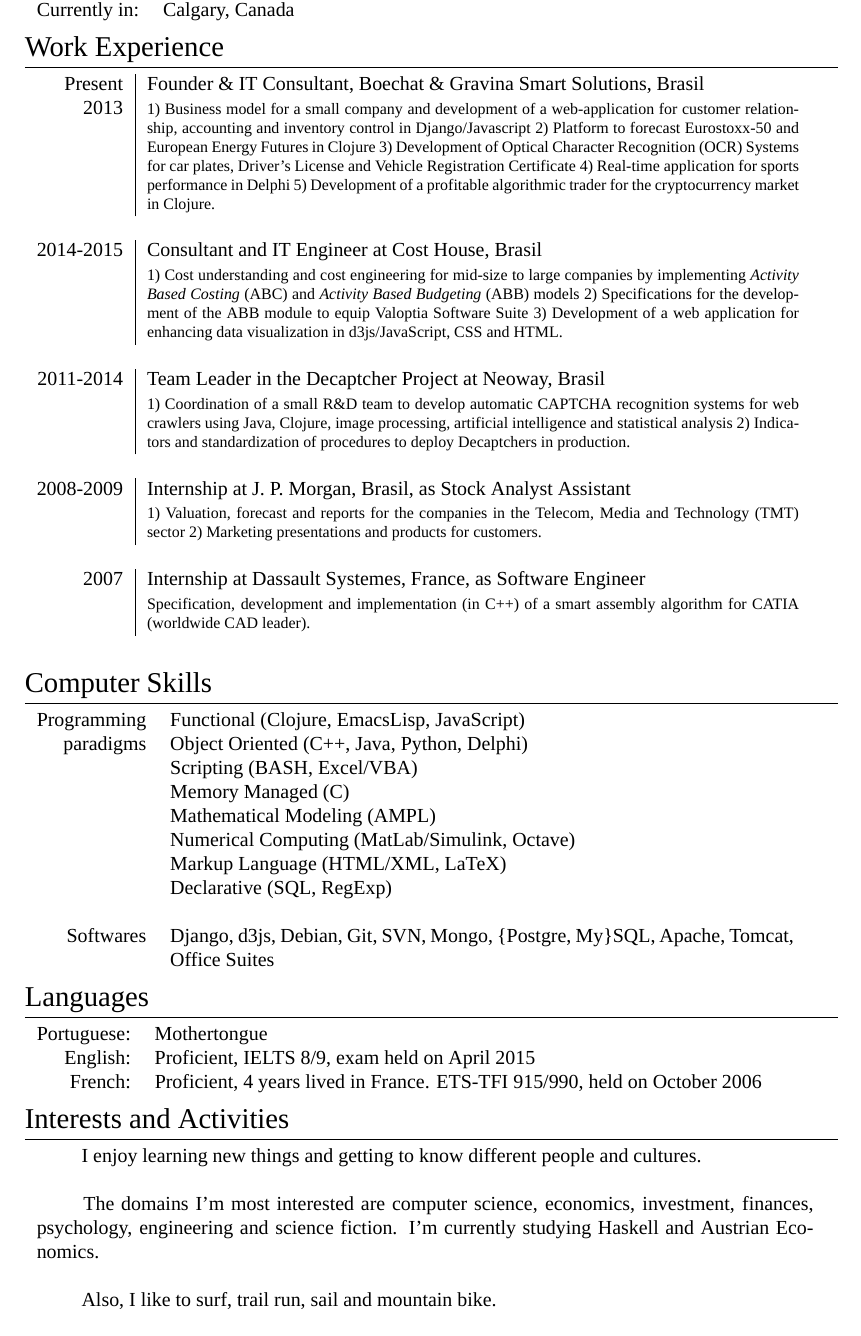
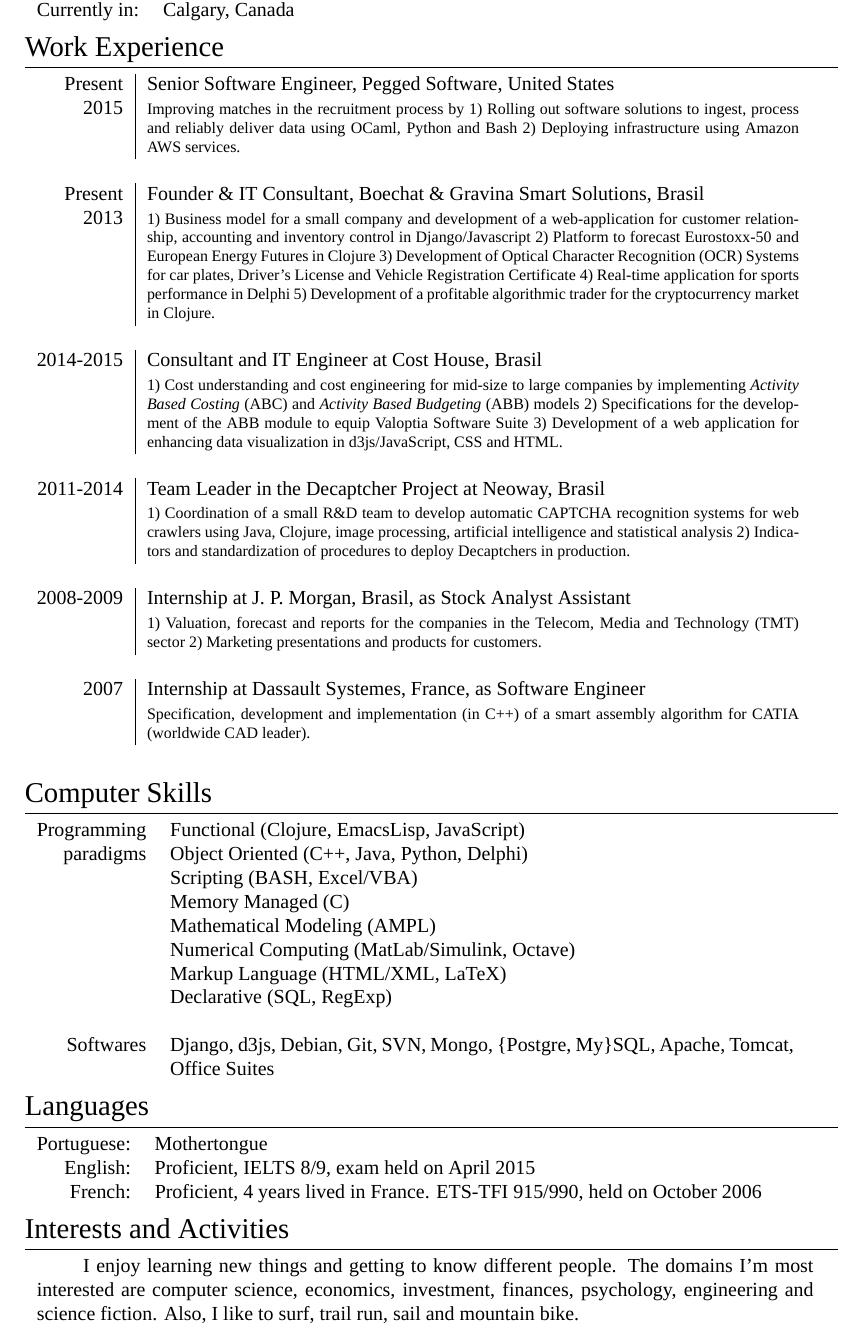
Before and after one commit to vgrocha/CV-VGR, a LaTeX CV (CV-Eng-VGR.tex): part of the page, cut so that both start at the same text. Compiled offline with XeLaTeX; a missing font is replaced by an installed copy or a similar font.

Commit message:
* Updated current job * Made space to fit CV in one page

```diff
--- a/CV-Eng-VGR.tex
+++ b/CV-Eng-VGR.tex
@@ -82,7 +82,20 @@
 
 \section{Work Experience}
 
+
 \begin{tabular}{r|p{11.5cm}}
+\textsc{Present} &
+Senior Software Engineer, \textsc{Pegged Software}, United States \\
+\textsc{2015} &
+\footnotesize{
+  Improving matches in the recruitment process by
+  1) Rolling out software solutions to ingest, process and reliably deliver data
+  using OCaml, Python and Bash
+  2) Deploying infrastructure using Amazon AWS services.
+  }
+\\
+
+\multicolumn{2}{c}{} \\
 \textsc{Present} &
 Founder \& IT Consultant, \textsc{Boechat \&  Gravina Smart Solutions}, Brasil \\
 \textsc{2013} &
@@ -277,14 +290,13 @@
 
 \section{Interests and Activities}
 \begin{tabular}{p{13.7cm}}
+%% \hspace{2em} I enjoy learning new things and getting to know different
+%% people and cultures. \\ \\
+
 \hspace{2em} I enjoy learning new things and getting to know different
-people and cultures. \\ \\
-
-\hspace{2em} The domains I'm most interested are computer science,
+people. The domains I'm most interested are computer science,
 economics, investment, finances, psychology, engineering and science
-fiction. I'm currently studying Haskell and Austrian Economics.\\ \\
-
-\hspace{2em} Also, I like to surf, trail run, sail and mountain bike.
+fiction. Also, I like to surf, trail run, sail and mountain bike.
 
 \end{tabular}
 %----------------------------------------------------------------------------------------
```
Also changed, not shown: CV-Eng-VGR.pdf.
